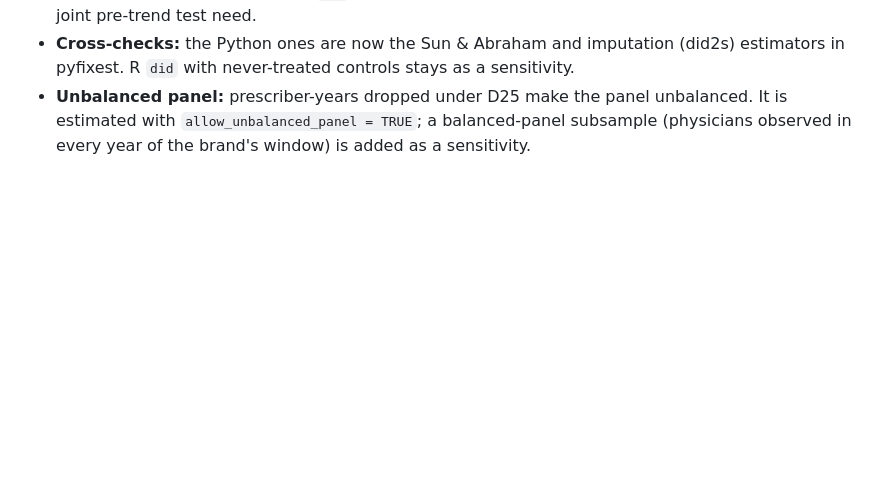
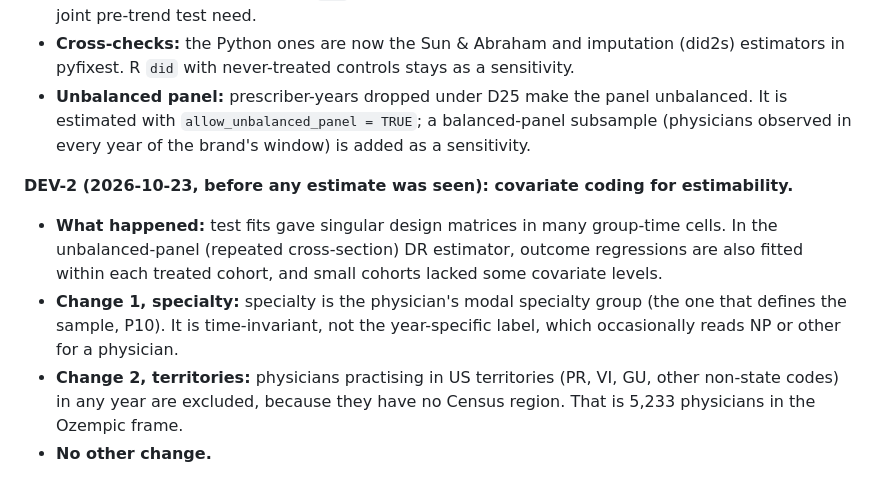
Before and after one commit to johnpospisil/pharma-payments-glp1, a Markdown page: PREREGISTRATION.md, the part around the change. GitHub-like rendering; blank space fills up the shorter version.

Commit message:
Pre-registration DEV-2: time-invariant specialty, territories excluded (estimability); no estimates seen
Co-Authored-By: Claude Opus 5.5 <noreply@anthropic.com>

```diff
--- a/PREREGISTRATION.md
+++ b/PREREGISTRATION.md
@@ -197,3 +197,9 @@ Each deviation after locking gets a dated entry: what changed, why, and whether
 - **Why it is an improvement:** R `did` also provides the influence functions that HonestDiD and the joint pre-trend test need.
 - **Cross-checks:** the Python ones are now the Sun & Abraham and imputation (did2s) estimators in pyfixest. R `did` with never-treated controls stays as a sensitivity.
 - **Unbalanced panel:** prescriber-years dropped under D25 make the panel unbalanced. It is estimated with `allow_unbalanced_panel = TRUE`; a balanced-panel subsample (physicians observed in every year of the brand's window) is added as a sensitivity.
+
+**DEV-2 (2026-10-23, before any estimate was seen): covariate coding for estimability.**
+- **What happened:** test fits gave singular design matrices in many group-time cells. In the unbalanced-panel (repeated cross-section) DR estimator, outcome regressions are also fitted within each treated cohort, and small cohorts lacked some covariate levels.
+- **Change 1, specialty:** specialty is the physician's modal specialty group (the one that defines the sample, P10). It is time-invariant, not the year-specific label, which occasionally reads NP or other for a physician.
+- **Change 2, territories:** physicians practising in US territories (PR, VI, GU, other non-state codes) in any year are excluded, because they have no Census region. That is 5,233 physicians in the Ozempic frame.
+- **No other change.**
```
